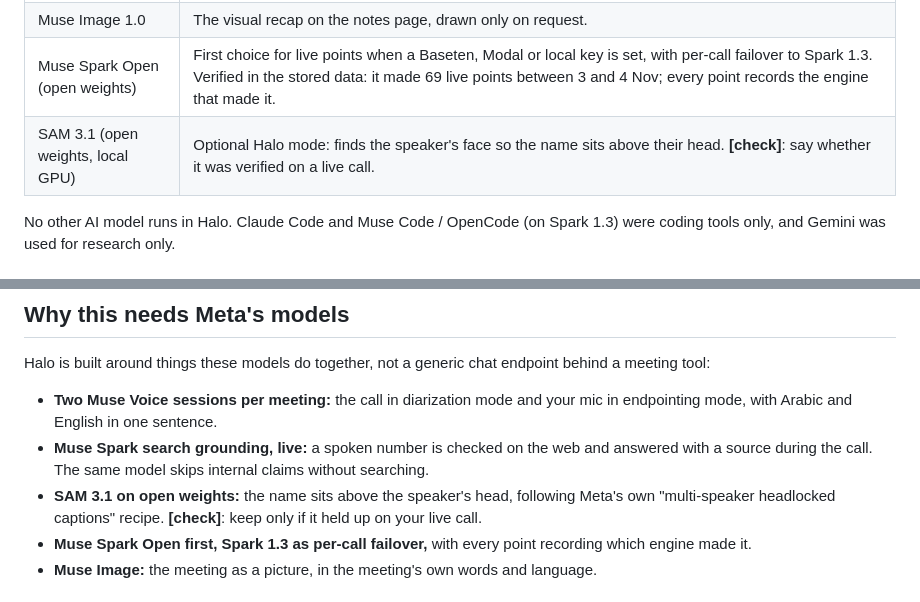
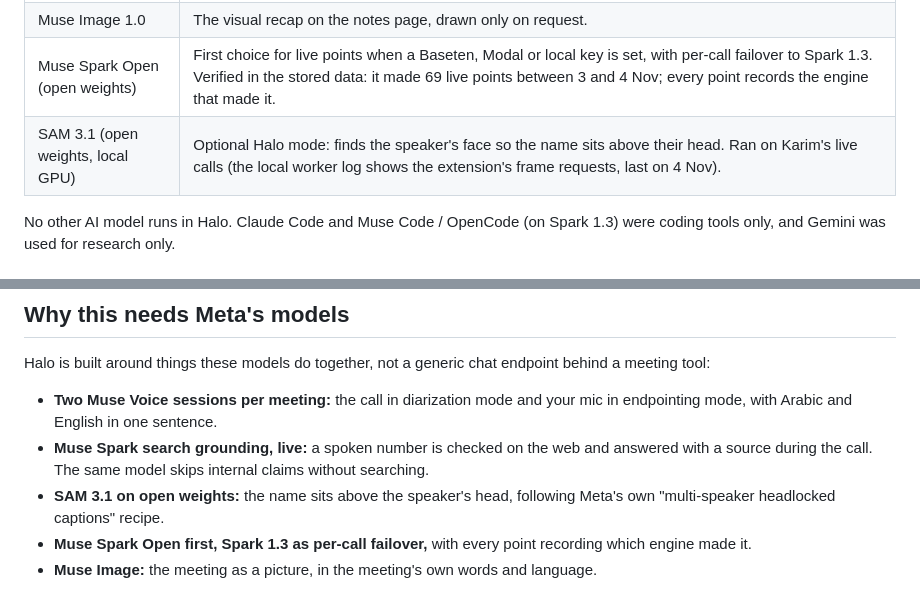
Before and after one commit to xKarimAm/halo, a Markdown page: docs/SUBMISSION_WRITEUP.md, 2 parts joined by grey strips. Rendered like a GitHub page.

Commit message:
docs: SAM 3.1 ran on live calls (worker log)
Co-Authored-By: Claude Opus 5.5 <noreply@anthropic.com>

```diff
--- a/docs/SUBMISSION_WRITEUP.md
+++ b/docs/SUBMISSION_WRITEUP.md
@@ -32,7 +32,7 @@ Halo is a bilingual Arabic/English meeting copilot for Google Meet. While people
 | Muse Spark web search | Live fact check. A spoken claim goes to Spark with the `web_search` tool; the links shown are the URLs the search returned, never text the model wrote. |
 | Muse Image 1.0 | The visual recap on the notes page, drawn only on request. |
 | Muse Spark Open (open weights) | First choice for live points when a Baseten, Modal or local key is set, with per-call failover to Spark 1.3. Verified in the stored data: it made 69 live points between 3 and 4 Nov; every point records the engine that made it. |
-| SAM 3.1 (open weights, local GPU) | Optional Halo mode: finds the speaker's face so the name sits above their head. **[check]**: say whether it was verified on a live call. |
+| SAM 3.1 (open weights, local GPU) | Optional Halo mode: finds the speaker's face so the name sits above their head. Ran on Karim's live calls (the local worker log shows the extension's frame requests, last on 4 Nov). |
 
 No other AI model runs in Halo. Claude Code and Muse Code / OpenCode (on Spark 1.3) were coding tools only, and Gemini was used for research only.
 
@@ -52,7 +52,7 @@ Halo is built around things these models do together, not a generic chat endpoin
 
 - **Two Muse Voice sessions per meeting:** the call in diarization mode and your mic in endpointing mode, with Arabic and English in one sentence.
 - **Muse Spark search grounding, live:** a spoken number is checked on the web and answered with a source during the call. The same model skips internal claims without searching.
-- **SAM 3.1 on open weights:** the name sits above the speaker's head, following Meta's own "multi-speaker headlocked captions" recipe. **[check]**: keep only if it held up on your live call.
+- **SAM 3.1 on open weights:** the name sits above the speaker's head, following Meta's own "multi-speaker headlocked captions" recipe.
 - **Muse Spark Open first, Spark 1.3 as per-call failover,** with every point recording which engine made it.
 - **Muse Image:** the meeting as a picture, in the meeting's own words and language.
 
```
